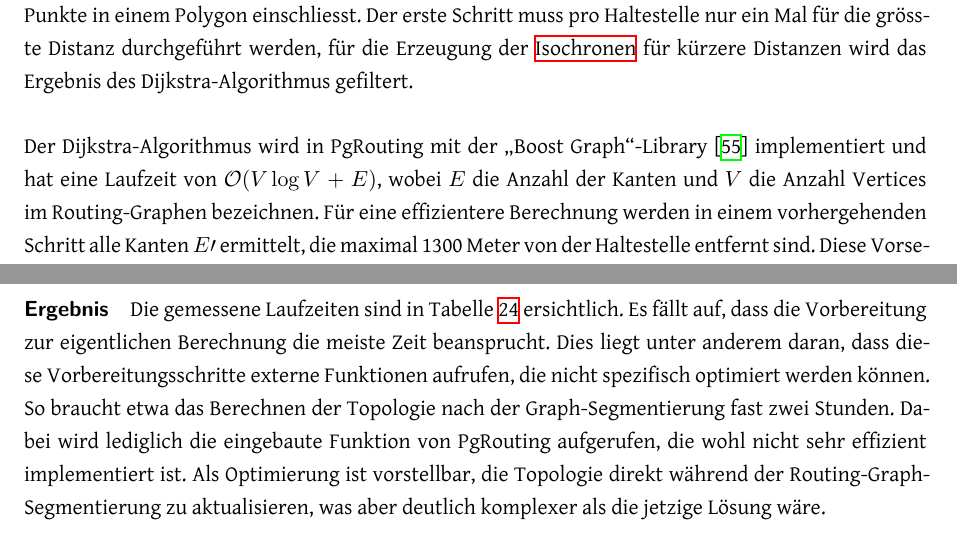
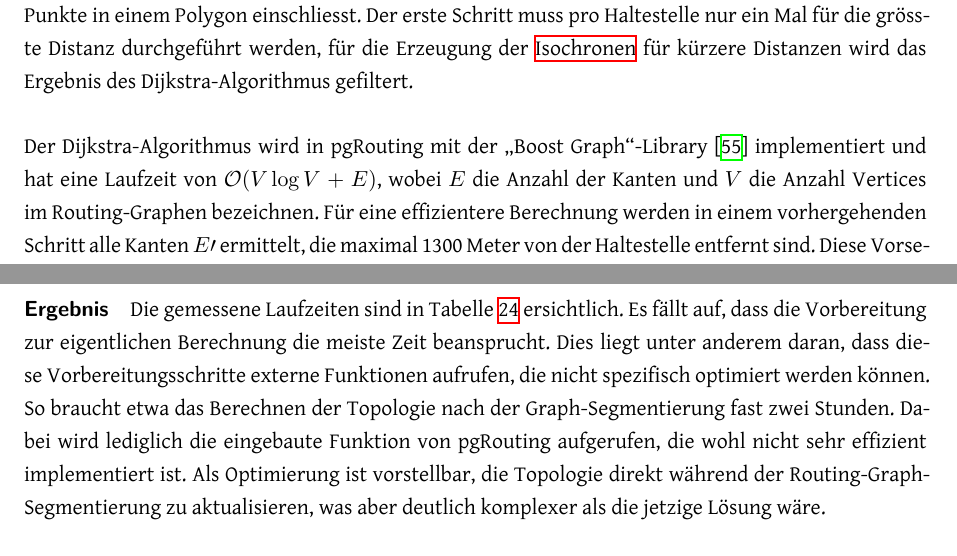
Before and after one commit to ResidenceConan/thesis, a LaTeX thesis (index.tex, which reads projectdoc/resultate.tex): two parts of pages 72 and 73 of 95, joined at a grey line, cut so that both start at the same text. Compiled offline with XeLaTeX.

Commit message:
PgRouting -> pgRouting

```diff
--- a/projectdoc/resultate.tex
+++ b/projectdoc/resultate.tex
@@ -23,7 +23,7 @@ Als erstes werden mit dem Dijkstra-Algorithmus~\cite{dijkstra_algorithm} alle Ve
 Im zweiten Schritt wird mit diesen Vertices eine Alpha Shape~\cite{alpha_shapes} erzeugt, die alle gefundenen Punkte in einem Polygon einschliesst.
 Der erste Schritt muss pro Haltestelle nur ein Mal für die grösste Distanz durchgeführt werden, für die Erzeugung der \glspl{Isochrone} für kürzere Distanzen wird das Ergebnis des Dijkstra-Algorithmus gefiltert.
 
-Der Dijkstra-Algorithmus wird in PgRouting mit der "`Boost Graph"'-Library~\cite{boost_graph} implementiert und hat eine Laufzeit von $\mathcal{O}(V \log V + E)$, wobei $E$ die Anzahl der Kanten und $V$ die Anzahl Vertices im Routing-Graphen bezeichnen.
+Der Dijkstra-Algorithmus wird in pgRouting mit der "`Boost Graph"'-Library~\cite{boost_graph} implementiert und hat eine Laufzeit von $\mathcal{O}(V \log V + E)$, wobei $E$ die Anzahl der Kanten und $V$ die Anzahl Vertices im Routing-Graphen bezeichnen.
 Für eine effizientere Berechnung werden in einem vorhergehenden Schritt alle Kanten $E\prime$ ermittelt, die maximal 1300 Meter von der Haltestelle entfernt sind.
 Diese Vorselektion der Kanten ist dank einem R-Tree-Index mit $\mathcal{O}(\log E)$ möglich.
 Insgesamt ergibt dies eine Laufzeit von $\mathcal{O}(\log E) + \mathcal{O}(V \log V + E\prime)$.
@@ -57,7 +57,7 @@ Die gemessene Laufzeiten sind in Tabelle \ref{table:Ergebnis_Laufzeitmessung} er
 Es fällt auf, dass die Vorbereitung zur eigentlichen Berechnung die meiste Zeit beansprucht.
 Dies liegt unter anderem daran, dass diese Vorbereitungsschritte externe Funktionen aufrufen, die nicht spezifisch optimiert werden können.
 So braucht etwa das Berechnen der Topologie nach der Graph-Segmentierung fast zwei Stunden.
-Dabei wird lediglich die eingebaute Funktion von PgRouting aufgerufen, die wohl nicht sehr effizient implementiert ist.
+Dabei wird lediglich die eingebaute Funktion von pgRouting aufgerufen, die wohl nicht sehr effizient implementiert ist.
 Als Optimierung ist vorstellbar, die Topologie direkt während der Routing-Graph-Segmentierung zu aktualisieren, was aber deutlich komplexer als die jetzige Lösung wäre.
 
 Die eigentliche Berechnung der \acs{ÖV}-Güteklassen konnte mit Indizes auf der Datenbank und Optimierung der Algorithmen auf eine Laufzeit von rund 70 Minuten gebracht werden.
```
